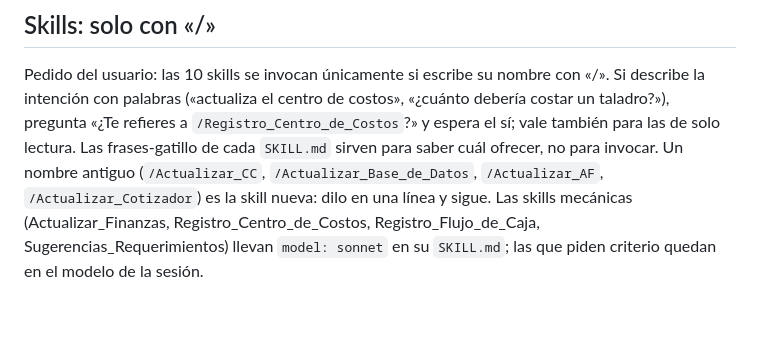
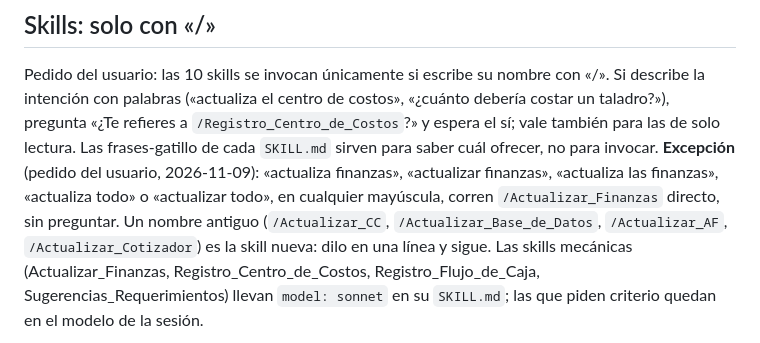
Before and after one commit to cristobal-monzo/finanzas-quempin, a Markdown page: CLAUDE.md, the part around the change. Rendered like a GitHub page; blank space fills up the shorter version.

Commit message:
docs(skills): «actualiza finanzas»/«actualizar todo» corren /Actualizar_Finanzas sin preguntar
Co-Authored-By: Claude Opus 5.5 <noreply@anthropic.com>

```diff
--- a/CLAUDE.md
+++ b/CLAUDE.md
@@ -41,7 +41,10 @@ Pedido del usuario: las 10 skills se invocan únicamente si escribe su nombre co
 «¿cuánto debería costar un taladro?»), pregunta «¿Te refieres a
 `/Registro_Centro_de_Costos`?» y espera el sí; vale también para las de solo
 lectura. Las frases-gatillo de cada `SKILL.md` sirven para saber cuál ofrecer,
-no para invocar. Un nombre antiguo (`/Actualizar_CC`,
+no para invocar. **Excepción** (pedido del usuario, 2026-11-09): «actualiza
+finanzas», «actualizar finanzas», «actualiza las finanzas», «actualiza todo» o
+«actualizar todo», en cualquier mayúscula, corren `/Actualizar_Finanzas` directo,
+sin preguntar. Un nombre antiguo (`/Actualizar_CC`,
 `/Actualizar_Base_de_Datos`, `/Actualizar_AF`, `/Actualizar_Cotizador`) es la
 skill nueva: dilo en una línea y sigue. Las skills mecánicas (Actualizar_Finanzas,
 Registro_Centro_de_Costos, Registro_Flujo_de_Caja, Sugerencias_Requerimientos)
```
Also changed, not shown: 1 other file.
